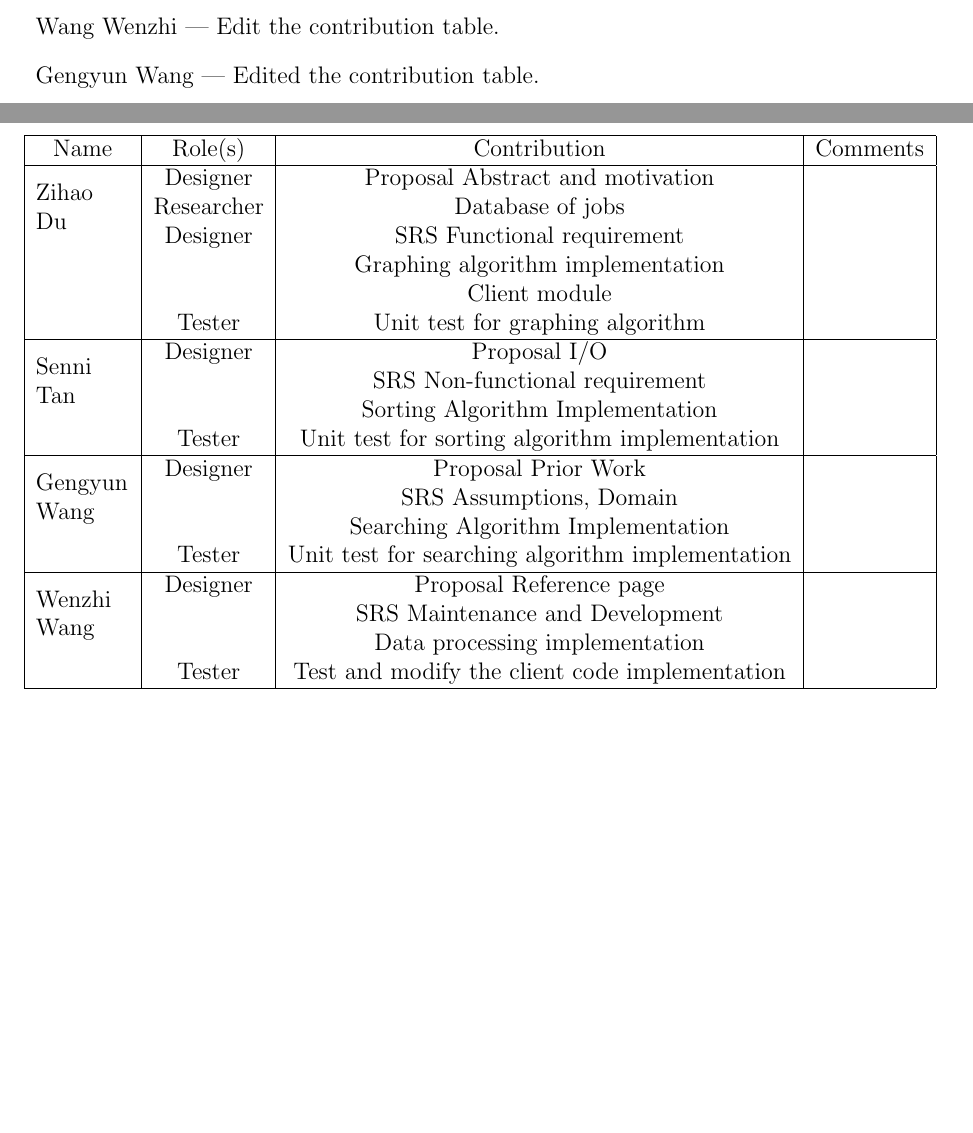
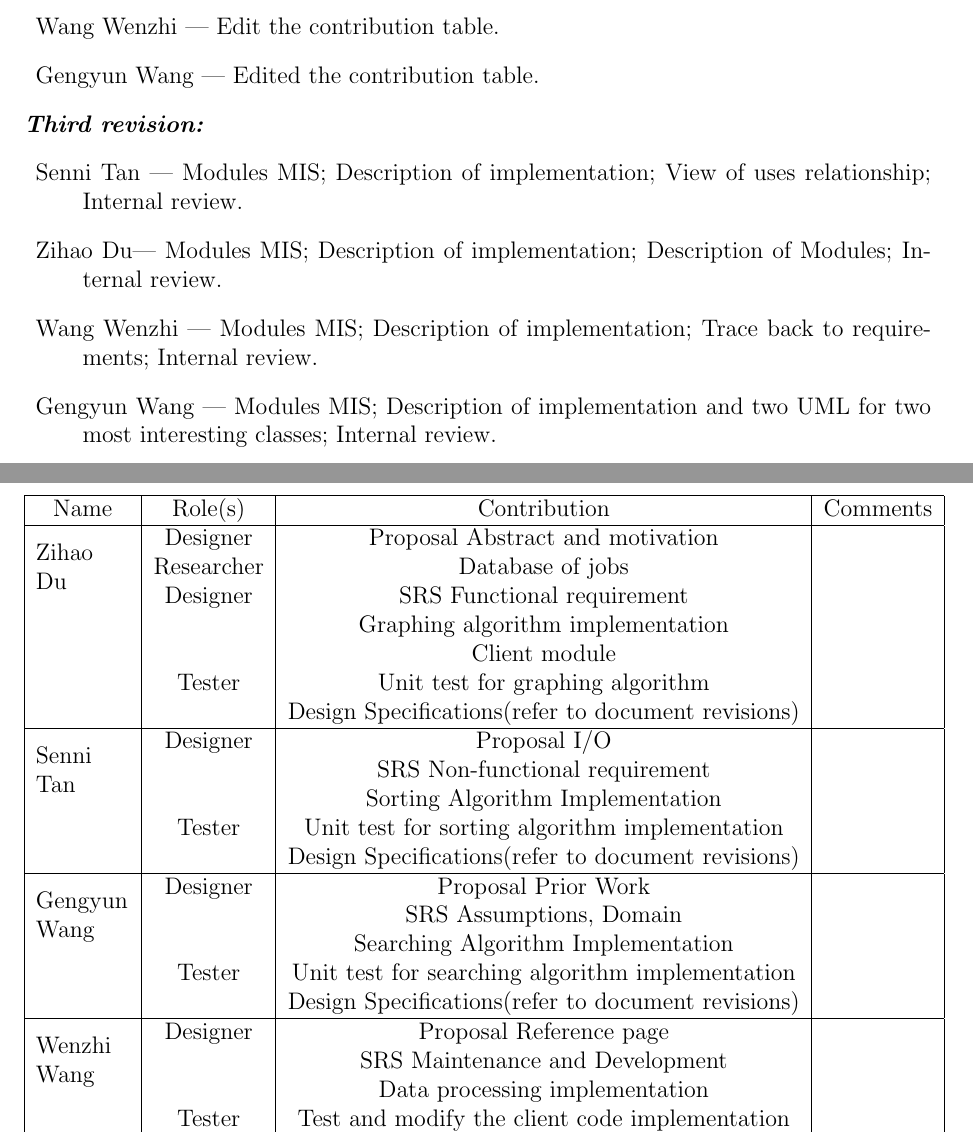
Before and after one commit to qw33ha/JobSeeker, a LaTeX document (Design_Specification/Design Specifications.tex): two parts of pages 2 and 3 of 19, joined at a grey line, cut so that both start at the same text, the shorter picture padded with empty space. Compiled offline with pdfLaTeX.

Commit message:
edited contribution page and third revision

```diff
--- a/Design_Specification/Design Specifications.tex
+++ b/Design_Specification/Design Specifications.tex
@@ -53,6 +53,13 @@ SFWR ENG 2XB3, Software Engineering Practice and Experience:\\ Binding Theory to
 \item    Wang Wenzhi --- Edit the contribution table.
 \item    Gengyun Wang --- Edited the contribution table.
 \end{description}
+\noindent \textbf{\emph{Third revision:}}
+\begin{description}
+\item    Senni Tan --- Modules MIS; Description of implementation; View of uses relationship; Internal review.
+\item    Zihao Du--- Modules MIS; Description of implementation; Description of Modules; Internal review.
+\item    Wang Wenzhi --- Modules MIS; Description of implementation; Trace back to requirements; Internal review.
+\item    Gengyun Wang --- Modules MIS; Description of implementation and two UML for two most interesting classes; Internal review.
+\end{description}
 \newpage
 
 \section*{Contribution Page}
@@ -68,21 +75,25 @@ Name & Role(s) & Contribution & Comments \\
 & ~ & Graphing algorithm implementation & \\
 & ~ & Client module & \\
 & Tester & Unit test for graphing algorithm & \\
+& ~ & Design Specifications(refer to document revisions) & \\
 \hline
 \multirow{3}{4em}{Senni Tan} & Designer & Proposal I/O& \\
 & ~ & SRS Non-functional requirement  & \\
 & ~ & Sorting Algorithm Implementation & \\
 & Tester & Unit test for sorting algorithm implementation & \\
+& ~ & Design Specifications(refer to document revisions) & \\
 \hline
 \multirow{3}{4em}{Gengyun Wang} & Designer & Proposal Prior Work& \\
 & ~ & SRS Assumptions, Domain  & \\
 & ~ & Searching Algorithm Implementation & \\
 & Tester & Unit test for searching algorithm implementation & \\
+& ~ & Design Specifications(refer to document revisions) & \\
 \hline
 \multirow{3}{4em}{Wenzhi Wang} & Designer & Proposal Reference page& \\
 & ~ & SRS  Maintenance and Development & \\
 & ~ & Data processing implementation & \\
 & Tester & Test and modify the client code implementation & \\
+& ~ & Design Specifications(refer to document revisions) & \\
 \hline
 \end{tabular}
 \end{center}
```
Also changed, not shown: Design_Specification/Design Specifications.pdf, 5 other files.
